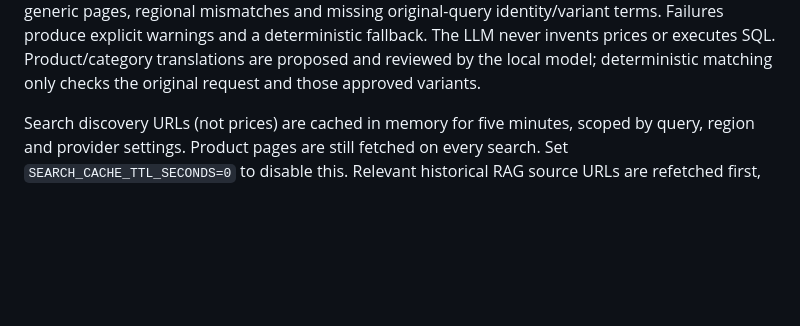
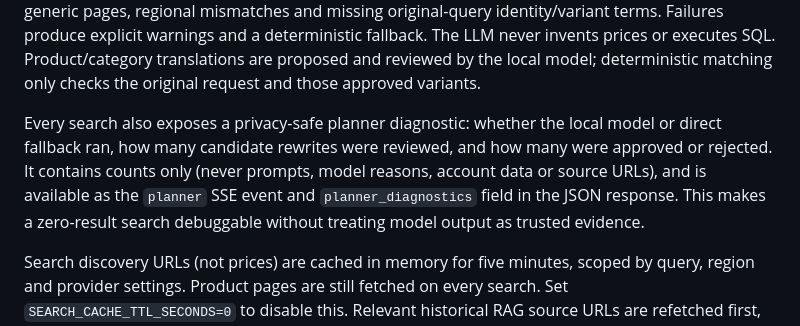
Before and after one commit to Spart12Dmi/AI_WIshList, a Markdown page: README.md, the part around the change. Rendered like a GitHub page; blank space fills up the shorter version.

Commit message:
docs: document planner diagnostics contract

```diff
--- a/README.md
+++ b/README.md
@@ -109,6 +109,13 @@ produce explicit warnings and a deterministic fallback. The LLM never invents
 prices or executes SQL. Product/category translations are proposed and reviewed
 by the local model; deterministic matching only checks the original request and
 those approved variants.
+
+Every search also exposes a privacy-safe planner diagnostic: whether the local
+model or direct fallback ran, how many candidate rewrites were reviewed, and how
+many were approved or rejected. It contains counts only (never prompts, model
+reasons, account data or source URLs), and is available as the `planner` SSE event
+and `planner_diagnostics` field in the JSON response. This makes a zero-result
+search debuggable without treating model output as trusted evidence.
 
 Search discovery URLs (not prices) are cached in memory for five minutes, scoped
 by query, region and provider settings. Product pages are still fetched on every
```
